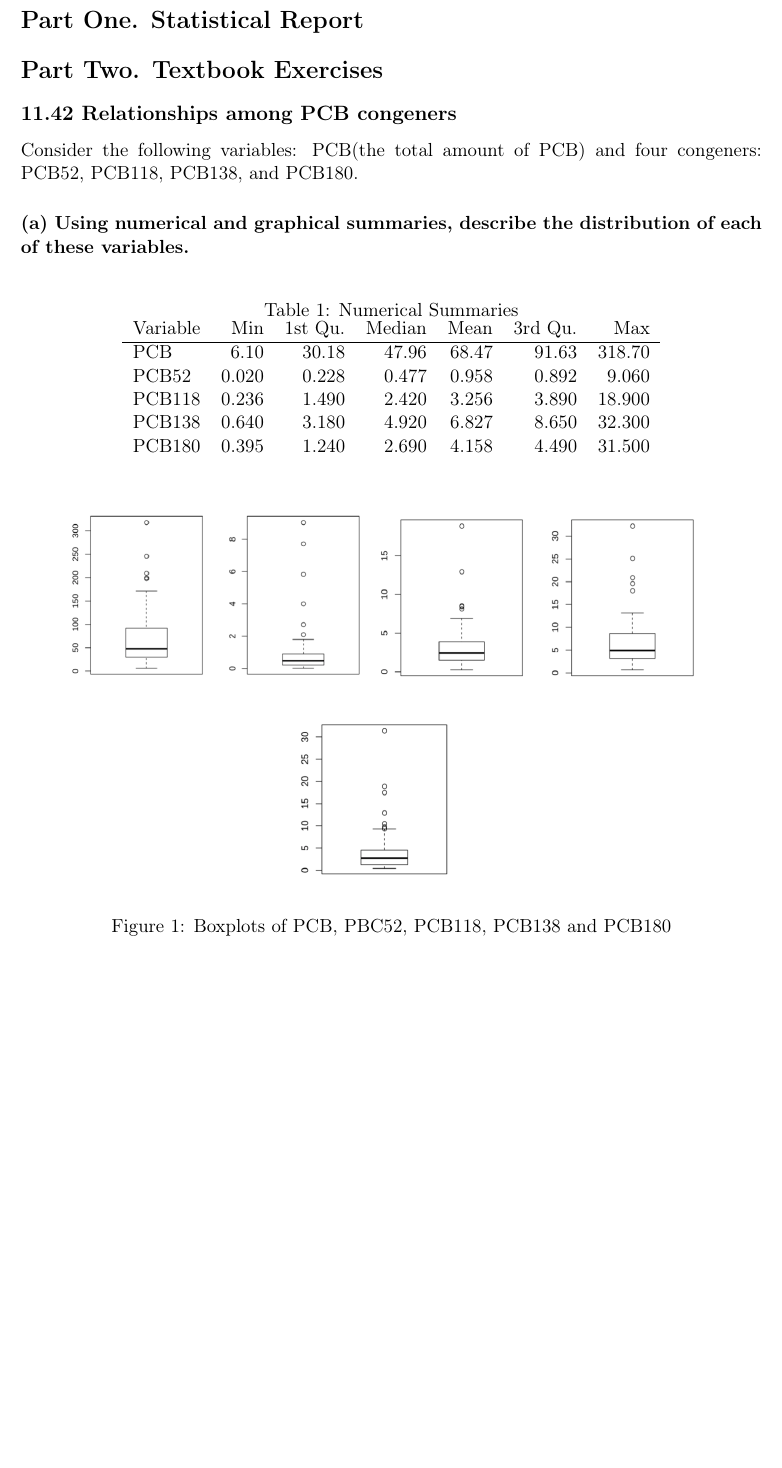
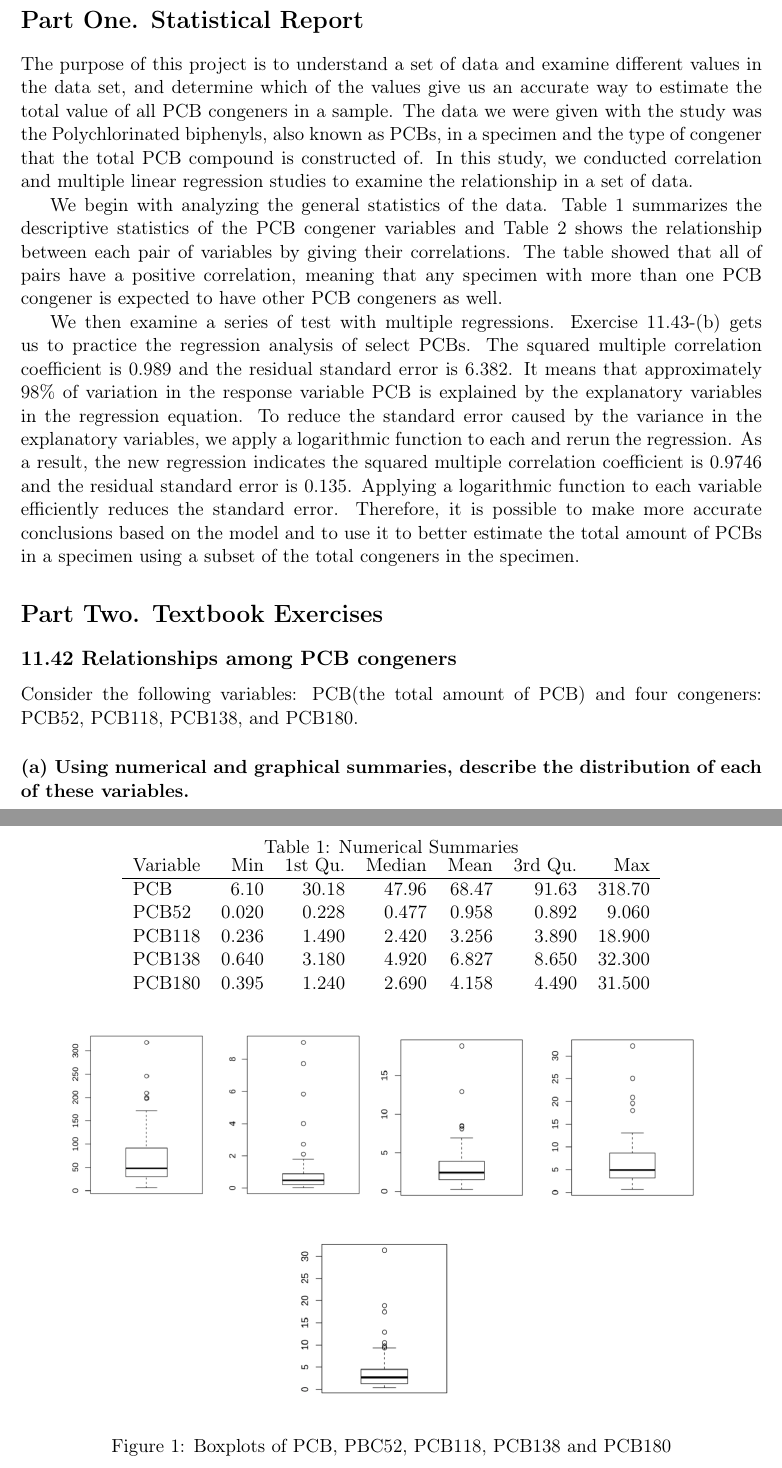
Before and after one commit to halfundecided/stat-final-project-r, a LaTeX document (final.tex): part of page 1 of 19 before the commit and two parts of pages 1 and 2 of 19 after it, the two joined at a grey line, cut so that both start at the same text, the shorter picture padded with empty space. The pictures show the PDF file final.pdf that the author committed with the source.

Commit message:
report done

```diff
--- a/final.tex
+++ b/final.tex
@@ -30,15 +30,21 @@
 
 
 \section*{Part One. Statistical Report}
-\label{sec:org2c7f517}
+\label{sec:org3cdd779}
+
+The purpose of this project is to understand a set of data and examine different values in the data set, and determine which of the values give us an accurate way to estimate the total value of all PCB congeners in a sample. The data we were given with the study was the Polychlorinated biphenyls, also known as PCBs, in a specimen and the type of congener that the total PCB compound is constructed of. In this study, we conducted correlation and multiple linear regression studies to examine the relationship in a set of data.
+
+We begin with analyzing the general statistics of the data. Table 1 summarizes the descriptive statistics of the PCB congener variables and Table 2 shows the relationship between each pair of variables by giving their correlations. The table showed that all of pairs have a positive correlation, meaning that any specimen with more than one PCB congener is expected to have other PCB congeners as well.
+
+We then examine a series of test with multiple regressions. Exercise 11.43-(b) gets us to practice the regression analysis of select PCBs. The squared multiple correlation coefficient is 0.989 and the residual standard error is 6.382. It means that approximately 98\% of variation in the response variable PCB is explained by the explanatory variables in the regression equation. To reduce the standard error caused by the variance in the explanatory variables, we apply a logarithmic function to each and rerun the regression. As a result, the new regression indicates the squared multiple correlation coefficient is 0.9746 and the residual standard error is 0.135. Applying a logarithmic function to each variable efficiently reduces the standard error. Therefore, it is possible to make more accurate conclusions based on the model and to use it to better estimate the total amount of PCBs in a specimen using a subset of the total congeners in the specimen.
 
 \section*{Part Two. Textbook Exercises}
-\label{sec:org3d42f83}
+\label{sec:org7aceb68}
 \subsection*{11.42 Relationships among PCB congeners}
-\label{sec:orgf5a14d4}
+\label{sec:orgad7cf35}
 Consider the following variables: PCB(the total amount of PCB) and four congeners: PCB52, PCB118, PCB138, and PCB180.
 \subsubsection*{(a) Using numerical and graphical summaries, describe the distribution of each of these variables.}
-\label{sec:org1c81ace}
+\label{sec:orgbadd59e}
 \begin{table}[htbp]
 \caption{Numerical Summaries}
 \centering
@@ -61,7 +67,7 @@ PCB180 & 0.395 & 1.240 & 2.690 & 4.158 & 4.490 & 31.500\\
 Figure 1 shows that the distribution of PCB and PCB180 is right skewed with about six outliers for both, while all the distribution of others are right skewed with about five outliers.
 
 \subsubsection*{(b) Using numerical and graphical summaries, describe the relationship between each pair of variables.}
-\label{sec:org9a4a694}
+\label{sec:org73c2087}
 \begin{table}[htbp]
 \caption{Correlations}
 \centering
@@ -92,17 +98,17 @@ PCB138 & PCB180 & 0.8823022\\
 \end{center}
 
 \subsection*{11.43 Predictiong the total amount of PCB}
-\label{sec:orgdb14bc3}
+\label{sec:orgcf0cb8c}
 Use the four congeners PCB52, PCB118, PCB138, and PCB180 in a multiple regression to predict PCB.
 \subsubsection*{(a) Write the statistical model for this analysis. Include all assumptions.}
-\label{sec:org0234a5a}
+\label{sec:org7084d44}
 The multiple linear regression model for the data with 69 observations:
 
 y\(_{\text{i}}\) = \(\beta_{\text{0}}\) + \(\beta_{\text{1}}\)x\(_{\text{i1}}\) + \(\beta_{\text{2}}\)x\(_{\text{i2}}\) + \(\beta_{\text{3}}\)x\(_{\text{i3}}\) + \(\beta_{\text{4}}\)x\(_{\text{i4}}\) + i \emph{for} \emph{i = 1, 2, \ldots{} , 69}
 
 We assume that the residuals are independent and are normally distributed.
 \subsubsection*{(b) Run the regression and summarize the results.}
-\label{sec:orgf465c4b}
+\label{sec:orge05fe01}
 Multiple regression analyses were conducted to examine the relationship between PCB and four congeners. Running the multiple regression model in R with the four congeners produced the following:
 \begin{verbatim}
 
@@ -157,7 +163,7 @@ Signif. codes:  0 ‘***’ 0.001 ‘**’ 0.01 ‘*’ 0.05 ‘.’ 0.1 ‘ ’
 \end{itemize}
 
 \item Test 1
-\label{sec:org2cab816}
+\label{sec:org059ecdd}
 
 H\(_{\text{0}}\) : \(\beta_{\text{0}}\) = \(\beta_{\text{1}}\) = \(\beta_{\text{2}}\) = \(\beta_{\text{3}}\) = \(\beta_{\text{4}}\) = 0
 
@@ -176,24 +182,24 @@ All regression coefficients are significantly different from 0 with the except o
 \end{itemize}
 
 \subsubsection*{(c) Examine the residuals. Do they appear to be approximately Normal? When you plot them versus each of the explanatory variables, are any patterns evident?}
-\label{sec:org4f3dc46}
+\label{sec:orga869c80}
 \begin{center}
 \includegraphics[width=.9\linewidth]{./graphs/image5.png}
 \end{center}
 According to the graphs, the residuals shows two clear outliers and shows that the residuals are approximately normal. Rhere are no other patterns in the explanatory variables of note.
 
 \subsection*{11.44 Adjusting the analysis for potential outliers.}
-\label{sec:org48a7c36}
+\label{sec:org0c7d337}
 The examination of the residuals in part (c) of the previous exercise suggests that there may be two outliers, one with a high residual and one with a low residual.
 \subsubsection*{(a) Because of safety issues, we are more concerned about underestimating PCB in a specimen than about overestimating. Give the specimen number for each of the two suspected outliers. Which one corresponds to an overestimate of PCB?}
-\label{sec:org465765e}
+\label{sec:orgd864653}
 \begin{center}
 \includegraphics[width=.9\linewidth]{./graphs/image6.png}
 \end{center}
 The specimen 50 and 65 are the two data points that are outliers. Specimen 65 corresponds to an overestimate of PCB due to its higher residual value.
 
 \subsubsection*{(b) Rerun the analysis with the two suspected outliers deleted, summarize these results, and compare them with those you obtained in the previous exercise.}
-\label{sec:org4ad9ecb}
+\label{sec:org743ce4e}
 
 \begin{verbatim}
 (Intercept)       pcb52      pcb118      pcb138      pcb180
@@ -235,10 +241,10 @@ Signif. codes:  0 ‘***’ 0.001 ‘**’ 0.01 ‘*’ 0.05 ‘.’ 0.1 ‘ ’
 The residual standard error has been decreased without the suspected outliers, from 6.382 to 4.555. R\(^{\text{2}}\) has also increased from 0.989 to 0.994, meaning the predictions with this dataset become more accurate.
 
 \subsection*{11.45 More on predicting the total amount of PCB.}
-\label{sec:org6984774}
+\label{sec:org09bc412}
 Run a regression to predict PCB using the variables PCB52, PCB118, and PCB138. Note that this is similar to the analysis that you did in Exercise 11.43, with the change that PCB 180 is not included as an explanatory variable.
 \subsubsection*{(a) Summarize the results.}
-\label{sec:orge9e0476}
+\label{sec:org459d9ed}
 
 \begin{verbatim}
 > coef(lm3)
@@ -366,7 +372,7 @@ Signif. codes:  0 ‘***’ 0.001 ‘**’ 0.01 ‘*’ 0.05 ‘.’ 0.1 ‘ ’
 \end{itemize}
 
 \item Test 1
-\label{sec:org302bf12}
+\label{sec:orgc5b6b7d}
 
 H\(_{\text{0}}\) : \(\beta_{\text{0}}\) = \(\beta_{\text{1}}\) = \(\beta_{\text{2}}\) = \(\beta_{\text{3}}\) = \(\beta_{\text{4}}\) = 0
 
@@ -385,7 +391,7 @@ All regression coefficients are significantly different from 0 with the exceptio
 \end{itemize}
 
 \subsection*{11.47 Multiple regression model for total TEQ, cont.}
-\label{sec:orga1114cd}
+\label{sec:org3747c62}
 \begin{verbatim}
 Call:
 lm(formula = teq ~ pcb52 + pcb118 + pcb138 + pcb180, data = df)
@@ -440,19 +446,19 @@ TEQ = 1.06 − 0.097 ∗ PCB52 + 0.306 ∗ PCB118 + 0.106 ∗ PCB138 − 0.0039
 When plotting the residuals, the data is skewed right but does not include any other obvious patterns.
 
 \subsection*{11.48 Predicting total amount of PCB using transformed variables}
-\label{sec:org2a46002}
+\label{sec:orgc5bbb95}
 Because distributions of variables such as PCB, the PCB congeners, and TEQ tend to be skewed, researchers frequently analyze the logarithms of the measured variables. Create a data set that has the logs of each of the variables in the PCB data file. Note that zero is a possible value for PCB126; most software packages will eliminate these cases when you request a log transformation.
 
 \subsubsection*{(a) If you do not do anything about the 16 zero values of PCB126, what does your software do with these cases? Is there an error message of some kind?}
-\label{sec:org5ef2792}
+\label{sec:org8c5ce96}
 In the case of using the R language, the software will replace all the zero values with '-inf' without error.
 
 \subsubsection*{(b) If you attempt to run a regression to predict the log of PCB using the log of PCB126 and the log of PCB52, are the cases with the zero values of PCB126 eliminated? Do you think that this is a good way to handle this situation?}
-\label{sec:org7c315b2}
+\label{sec:org4b1fae4}
 In the case of the R language, the zero cases will remain and there will be no errors reported and it will perform the calculation, which can be beneficial. If there are zero's that are not intended, however, the software will not inform you.
 
 \subsubsection*{(c) The smallest nonzero value of PCB126 is 0.0052. One common practice when taking logarithms of measured values is to replace the zeros by one-half of the smallest observed value. Create a logarithm data set using this procedure; that is, replace the 16 zero values of PCB126 by 0.0026 before taking logarithms. Use numerical and graphical summaries to describe the distribution of the log variables.}
-\label{sec:org0d99123}
+\label{sec:orgedb20c0}
 \begin{verbatim}
     pcb138            pcb153            pcb180            pcb28             pcb52
 Min.   :-0.4463   Min.   :-0.1508   Min.   :-0.9289   Min.   :-5.1160   Min.   :-3.9120
@@ -483,9 +489,9 @@ Max.   : 1.178150   Max.   : 0.1187
 From the plots, we can conclude that the data is approximately normal.
 
 \subsection*{11.49 Prediction total amount of PCB using transformed variables, continued.}
-\label{sec:orgfd4a4b2}
+\label{sec:orgc521c74}
 \subsubsection*{(a) Use numerical and graphical summaries to describe the relationships between each pair of log variables}
-\label{sec:org0f46626}
+\label{sec:orgc942b76}
 \begin{center}
 \includegraphics[width=.9\linewidth]{./graphs/image10.png}
 \end{center}
@@ -494,11 +500,11 @@ From the plots, we can conclude that the data is approximately normal.
 \end{center}
 All of the pairs shown in the above correlation table have a positive value for their correlation. There is one outlier in the pcb28, otherwise all charts are linearly correlated.
 \subsubsection*{(b) Compare these summaries with the summaries that you produced in Exercise 11.42 for the measured variables.}
-\label{sec:orgce9f4d1}
+\label{sec:org8369b14}
 All pairs are positively correlated. As the log values get higher the correlations appear to be higher.
 
 \subsection*{11.50 Even more on predicting total amount of PCB using transformed variables.}
-\label{sec:org18b4b9b}
+\label{sec:orgd1fc3c3}
 Use the log data set that you created in Exercise 11.48 to find a good multiple regression model for predicting the log of PCB. Use only log PCB variables for this analysis. Write a report summarizing your results.
 
 \begin{verbatim}
@@ -612,9 +618,8 @@ The results of this model:
 Due to the resulting R\(^{\text{2}}\) and SE values, this fit is not as good of a fit as the model in Exercise 11.50.
 
 \subsection*{11.52 Interpretation of coefficients in log PCB regressions}
-\label{sec:org1605d52}
+\label{sec:orgb9a0363}
 Use the results of your analysis of the log PCB data in Exercise 11.50 to write an explanation of how regression coefficients, standard errors of regression coefficients, and tests of significance for explanatory variables can change depending on what other explanatory variables are included in the multiple regression analysis
-
 
 To summarize, the results tell us that the total amount of PCB is expected to either increase or decrease according to the coefficient of the respective congener. For example, log PCB180 has a correlation coefficient of 0.135 which means log PCB is expecrted to increase or decrease by 0.135 when log PCB180 increases or decreases by 1.
 
```
Also changed, not shown: final.pdf, final.tex (30 more changed lines), 1 other file.
